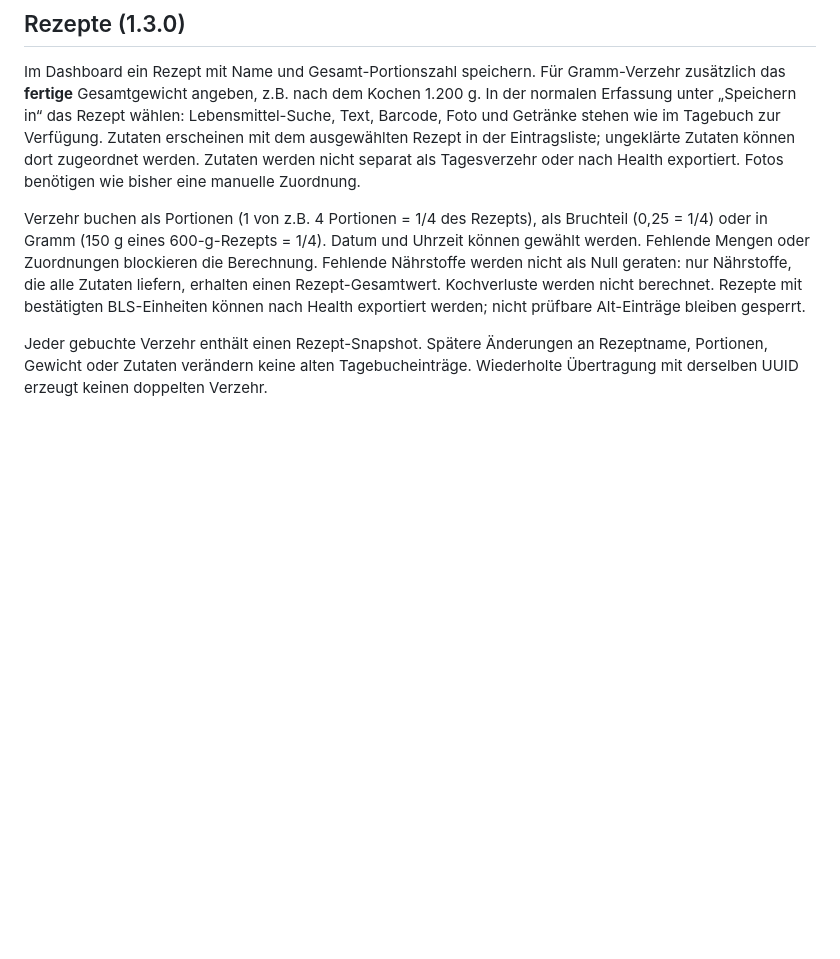
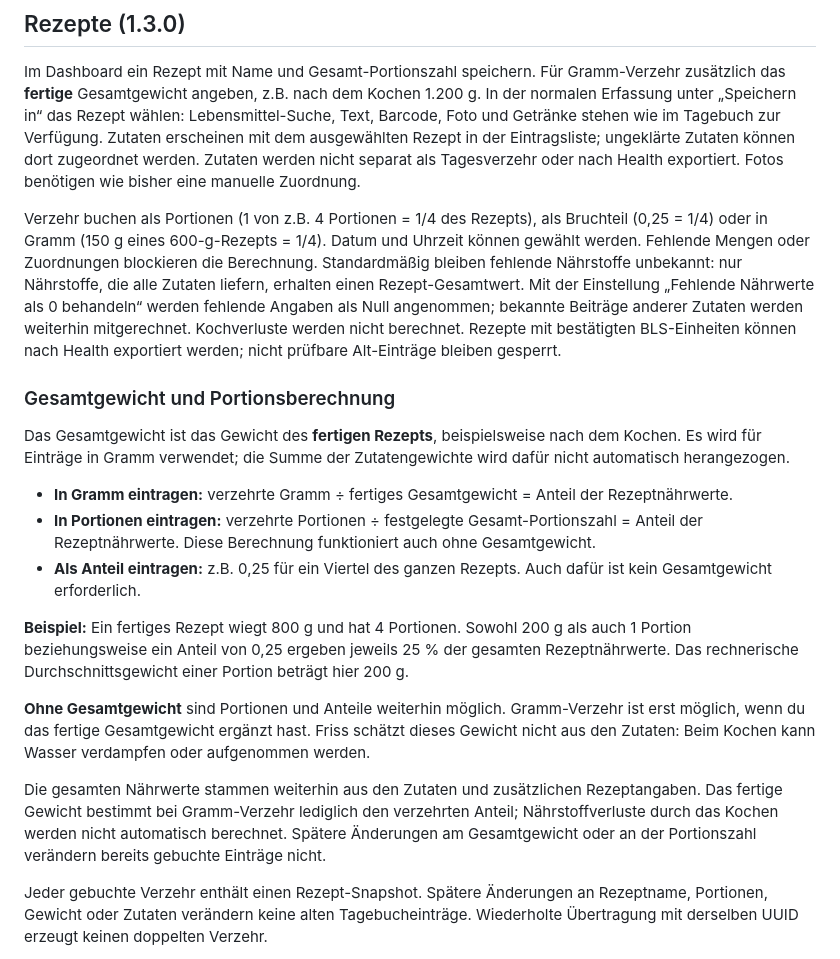
Before and after one commit to philipptillmann/Friss, a Markdown page: README.md, the part around the change. Rendered like a GitHub page; blank space fills up the shorter version.

Commit message:
Document recipe finished weight and portion calculations

```diff
--- a/README.md
+++ b/README.md
@@ -135,7 +135,21 @@ Das Icon ist als `app/static/icon-192.png` und `icon-512.png` enthalten, verbund
 
 Im Dashboard ein Rezept mit Name und Gesamt-Portionszahl speichern. Für Gramm-Verzehr zusätzlich das **fertige** Gesamtgewicht angeben, z.B. nach dem Kochen 1.200 g. In der normalen Erfassung unter „Speichern in“ das Rezept wählen: Lebensmittel-Suche, Text, Barcode, Foto und Getränke stehen wie im Tagebuch zur Verfügung. Zutaten erscheinen mit dem ausgewählten Rezept in der Eintragsliste; ungeklärte Zutaten können dort zugeordnet werden. Zutaten werden nicht separat als Tagesverzehr oder nach Health exportiert. Fotos benötigen wie bisher eine manuelle Zuordnung.
 
-Verzehr buchen als Portionen (1 von z.B. 4 Portionen = 1/4 des Rezepts), als Bruchteil (0,25 = 1/4) oder in Gramm (150 g eines 600-g-Rezepts = 1/4). Datum und Uhrzeit können gewählt werden. Fehlende Mengen oder Zuordnungen blockieren die Berechnung. Fehlende Nährstoffe werden nicht als Null geraten: nur Nährstoffe, die alle Zutaten liefern, erhalten einen Rezept-Gesamtwert. Kochverluste werden nicht berechnet. Rezepte mit bestätigten BLS-Einheiten können nach Health exportiert werden; nicht prüfbare Alt-Einträge bleiben gesperrt.
+Verzehr buchen als Portionen (1 von z.B. 4 Portionen = 1/4 des Rezepts), als Bruchteil (0,25 = 1/4) oder in Gramm (150 g eines 600-g-Rezepts = 1/4). Datum und Uhrzeit können gewählt werden. Fehlende Mengen oder Zuordnungen blockieren die Berechnung. Standardmäßig bleiben fehlende Nährstoffe unbekannt: nur Nährstoffe, die alle Zutaten liefern, erhalten einen Rezept-Gesamtwert. Mit der Einstellung „Fehlende Nährwerte als 0 behandeln“ werden fehlende Angaben als Null angenommen; bekannte Beiträge anderer Zutaten werden weiterhin mitgerechnet. Kochverluste werden nicht berechnet. Rezepte mit bestätigten BLS-Einheiten können nach Health exportiert werden; nicht prüfbare Alt-Einträge bleiben gesperrt.
+
+### Gesamtgewicht und Portionsberechnung
+
+Das Gesamtgewicht ist das Gewicht des **fertigen Rezepts**, beispielsweise nach dem Kochen. Es wird für Einträge in Gramm verwendet; die Summe der Zutatengewichte wird dafür nicht automatisch herangezogen.
+
+- **In Gramm eintragen:** verzehrte Gramm ÷ fertiges Gesamtgewicht = Anteil der Rezeptnährwerte.
+- **In Portionen eintragen:** verzehrte Portionen ÷ festgelegte Gesamt-Portionszahl = Anteil der Rezeptnährwerte. Diese Berechnung funktioniert auch ohne Gesamtgewicht.
+- **Als Anteil eintragen:** z.B. 0,25 für ein Viertel des ganzen Rezepts. Auch dafür ist kein Gesamtgewicht erforderlich.
+
+**Beispiel:** Ein fertiges Rezept wiegt 800 g und hat 4 Portionen. Sowohl 200 g als auch 1 Portion beziehungsweise ein Anteil von 0,25 ergeben jeweils 25 % der gesamten Rezeptnährwerte. Das rechnerische Durchschnittsgewicht einer Portion beträgt hier 200 g.
+
+**Ohne Gesamtgewicht** sind Portionen und Anteile weiterhin möglich. Gramm-Verzehr ist erst möglich, wenn du das fertige Gesamtgewicht ergänzt hast. Friss schätzt dieses Gewicht nicht aus den Zutaten: Beim Kochen kann Wasser verdampfen oder aufgenommen werden.
+
+Die gesamten Nährwerte stammen weiterhin aus den Zutaten und zusätzlichen Rezeptangaben. Das fertige Gewicht bestimmt bei Gramm-Verzehr lediglich den verzehrten Anteil; Nährstoffverluste durch das Kochen werden nicht automatisch berechnet. Spätere Änderungen am Gesamtgewicht oder an der Portionszahl verändern bereits gebuchte Einträge nicht.
 
 Jeder gebuchte Verzehr enthält einen Rezept-Snapshot. Spätere Änderungen an Rezeptname, Portionen, Gewicht oder Zutaten verändern keine alten Tagebucheinträge. Wiederholte Übertragung mit derselben UUID erzeugt keinen doppelten Verzehr.
 
```
